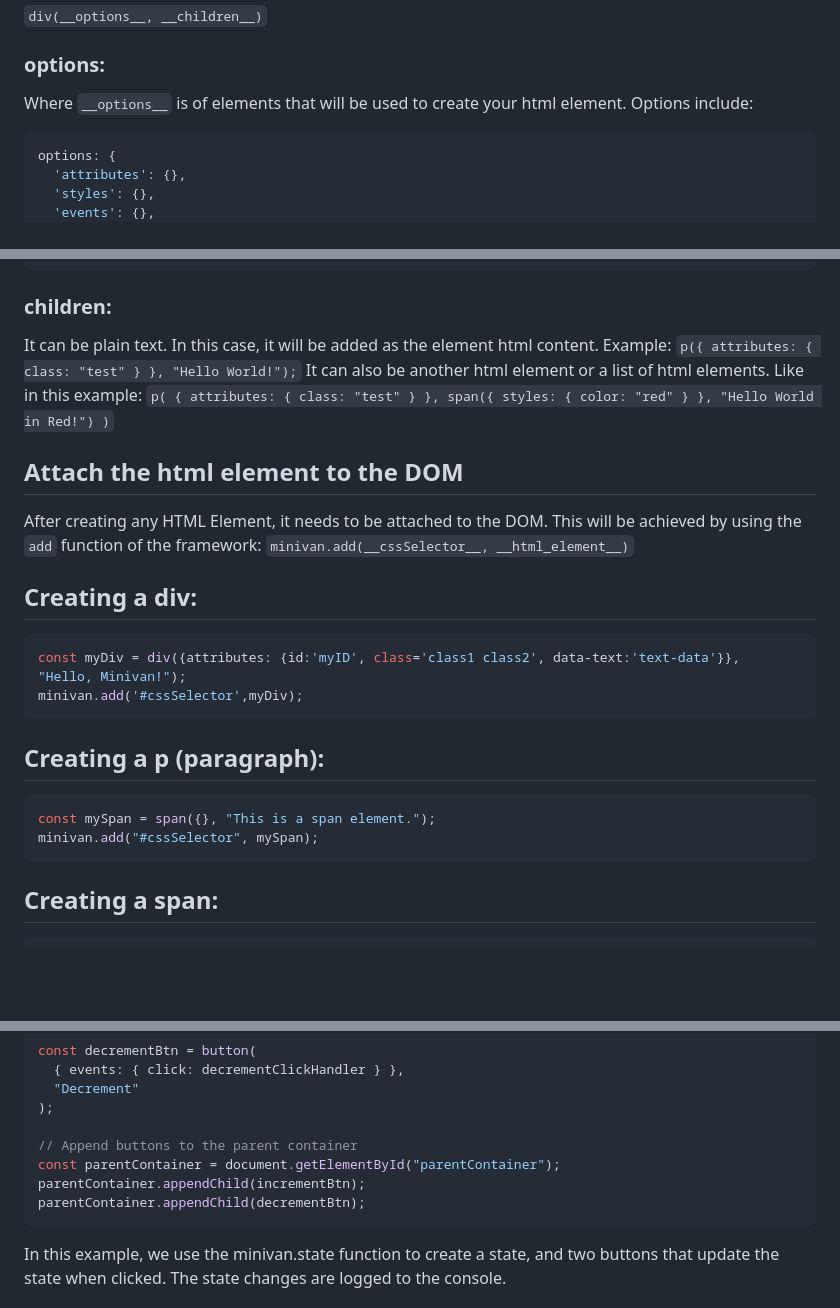
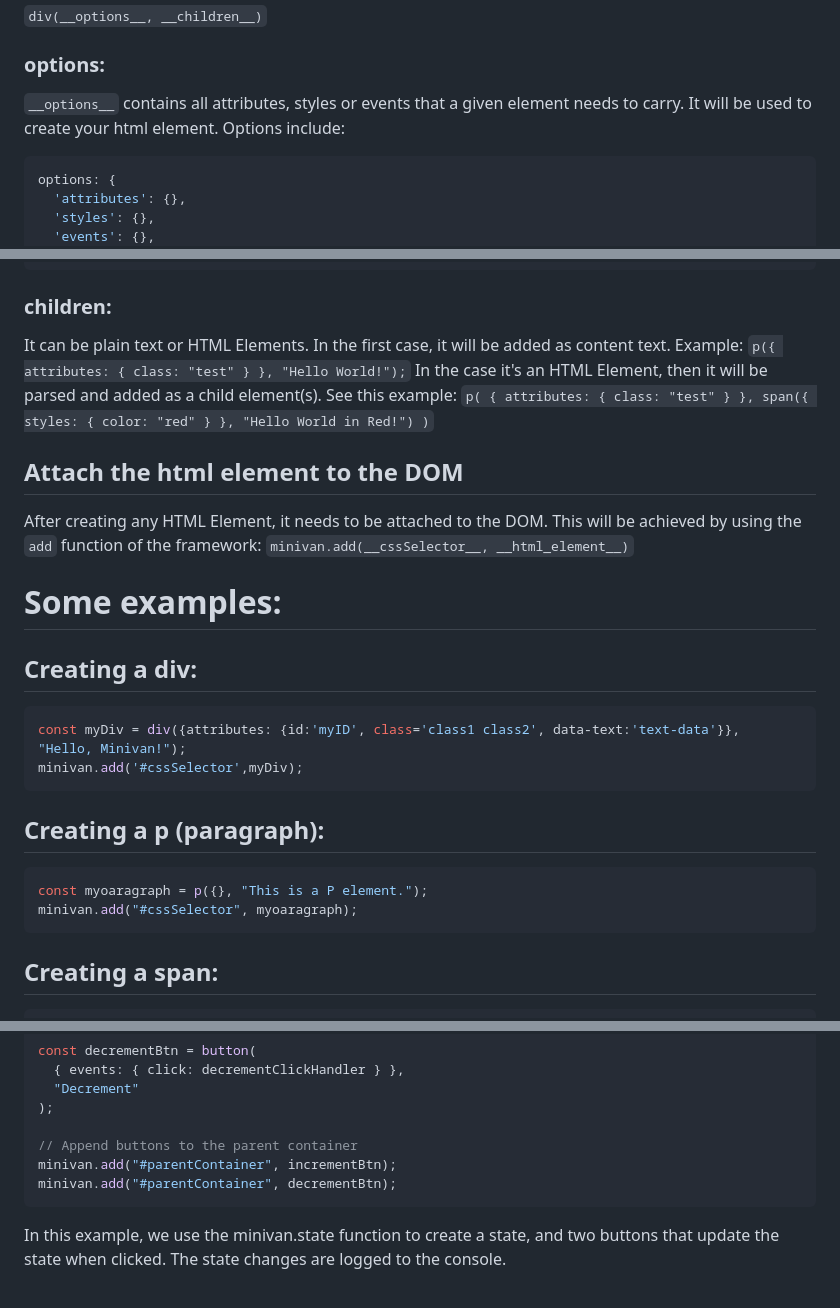
Before and after one commit to hafidmermouri/minivanjs, a Markdown page: readme.md, 3 parts joined by grey strips. Rendered like a GitHub page; blank space fills up the shorter version.

Commit message:
fix readme errors

````diff
--- a/readme.md
+++ b/readme.md
@@ -30,9 +30,9 @@ To create a new HTML element, you can use this syntax:
 
 ### **options**:
 
-Where `__options__` is of elements that will be used to create your html element. Options include:
+`__options__` contains all attributes, styles or events that a given element needs to carry. It will be used to create your html element. Options include:
 
-```json
+```js
 options: {
   'attributes': {},
   'styles': {},
@@ -62,8 +62,8 @@ button({attributes : {id: 'myButtonID'}, events: {click: ()=> {
 
 ### **children**:
 
-It can be plain text. In this case, it will be added as the element html content. Example: `p({ attributes: { class: "test" } }, "Hello World!");`
-It can also be another html element or a list of html elements. Like in this example: `p(
+It can be plain text or HTML Elements. In the first case, it will be added as content text. Example: `p({ attributes: { class: "test" } }, "Hello World!");`
+In the case it's an HTML Element, then it will be parsed and added as a child element(s). See this example: `p(
         { attributes: { class: "test" } },
         span({ styles: { color: "red" } }, "Hello World in Red!")
       )`
@@ -72,6 +72,8 @@ It can also be another html element or a list of html elements. Like in this exa
 
 After creating any HTML Element, it needs to be attached to the DOM. This will be achieved by using the `add` function of the framework:
 `minivan.add(__cssSelector__, __html_element__)`
+
+# Some examples:
 
 ## Creating a div:
 
@@ -83,8 +85,8 @@ minivan.add('#cssSelector',myDiv);
 ## Creating a p (paragraph):
 
 ```js
-const mySpan = span({}, "This is a span element.");
-minivan.add("#cssSelector", mySpan);
+const myoaragraph = p({}, "This is a P element.");
+minivan.add("#cssSelector", myoaragraph);
 ```
 
 ## Creating a span:
@@ -154,9 +156,8 @@ const decrementBtn = button(
 );
 
 // Append buttons to the parent container
-const parentContainer = document.getElementById("parentContainer");
-parentContainer.appendChild(incrementBtn);
-parentContainer.appendChild(decrementBtn);
+minivan.add("#parentContainer", incrementBtn);
+minivan.add("#parentContainer", decrementBtn);
 ```
 
 In this example, we use the minivan.state function to create a state, and two buttons that update the state when clicked. The state changes are logged to the console.
````
